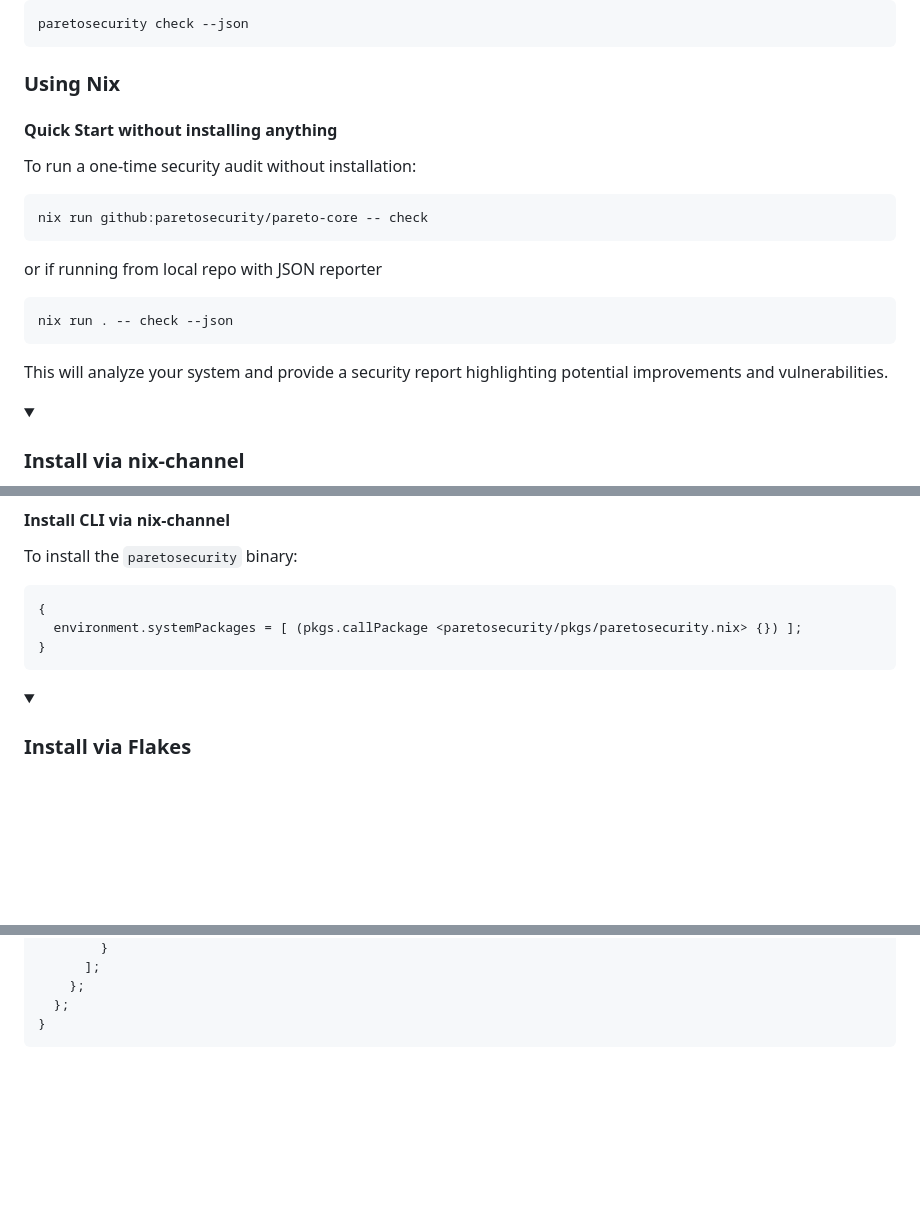
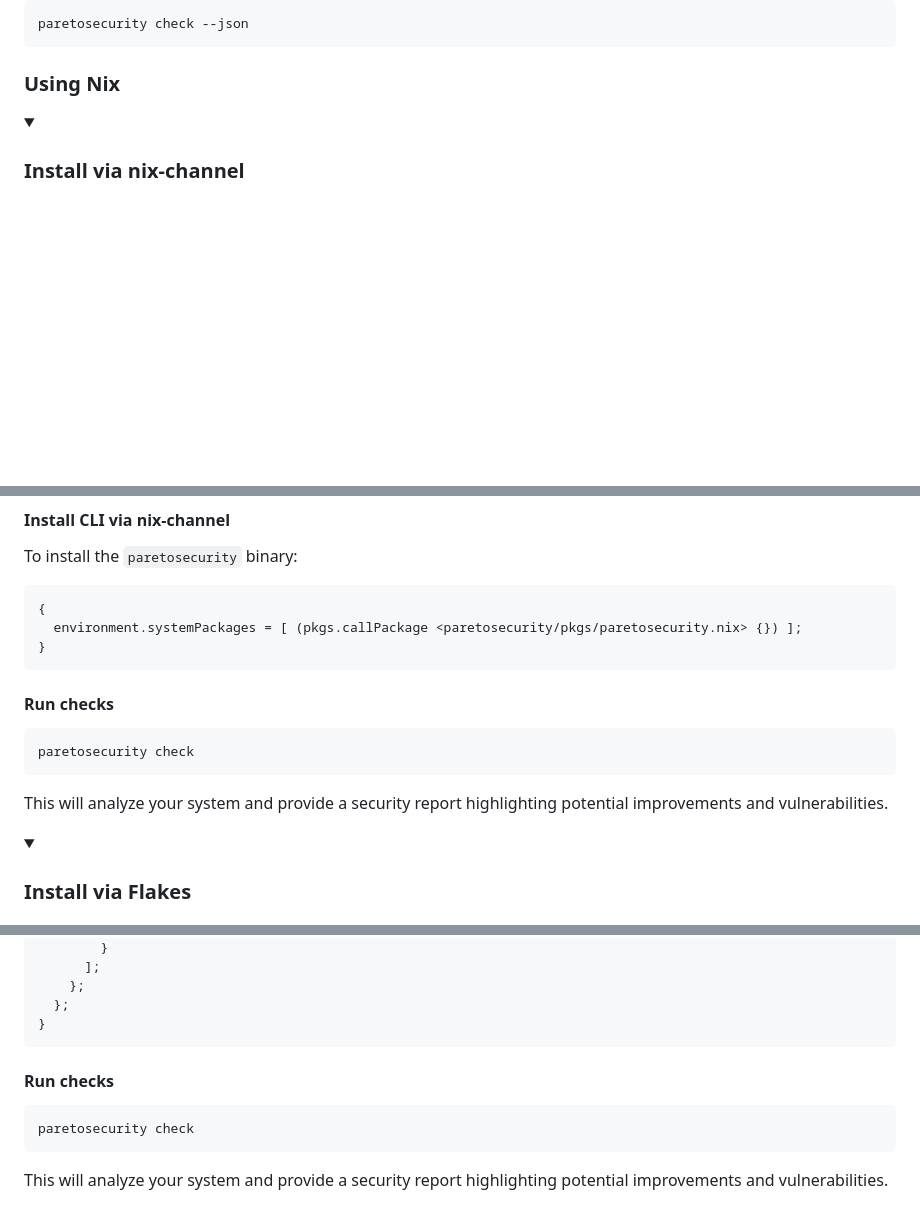
Before and after one commit to ParetoSecurity/pareto-linux, a Markdown page: README.md, 3 parts joined by grey strips. Drawn GitHub-style; folded sections open; blank space fills up the shorter version.

Commit message:
Update nixos instructions
ref: https://github.com/teamniteo/pareto/issues/510#issuecomment-2630877194

````diff
--- a/README.md
+++ b/README.md
@@ -29,22 +29,6 @@ paretosecurity check --json
 ```
 
 ### Using Nix
-
-#### Quick Start without installing anything
-
-To run a one-time security audit without installation:
-
-```bash
-nix run github:paretosecurity/pareto-core -- check
-```
-
-or if running from local repo with JSON reporter
-
-```bash
-nix run . -- check --json
-```
-
-This will analyze your system and provide a security report highlighting potential improvements and vulnerabilities.
 
 <details>
 <summary>
@@ -80,7 +64,16 @@ To install the `paretosecurity` binary:
 }
 ```
 
+#### Run checks
+
+```bash
+paretosecurity check
+```
+
+This will analyze your system and provide a security report highlighting potential improvements and vulnerabilities.
+
 </details>
+
 
 <details>
 <summary>
@@ -144,4 +137,11 @@ e.g. inside your `flake.nix` file:
 }
 ```
 
+#### Run checks
+
+```bash
+paretosecurity check
+```
+
+This will analyze your system and provide a security report highlighting potential improvements and vulnerabilities.
 </details>
````
